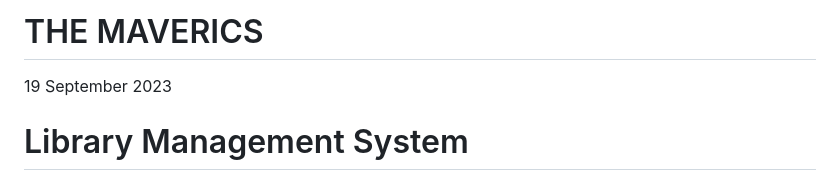
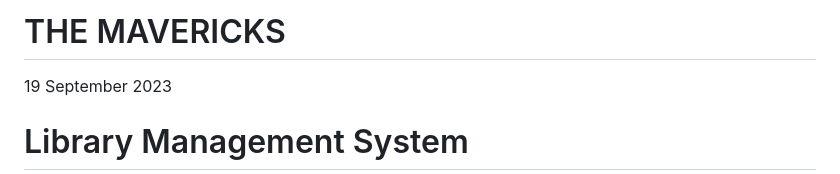
Before and after one commit to jashan-s1/Team5, a Markdown page: Spec.md, the part around the change. Drawn GitHub-style.

Commit message:
Updated spelling of team name

```diff
--- a/Spec.md
+++ b/Spec.md
@@ -1,4 +1,4 @@
-# THE MAVERICS
+# THE MAVERICKS
 19 September 2023
 # Library Management System
 
```
